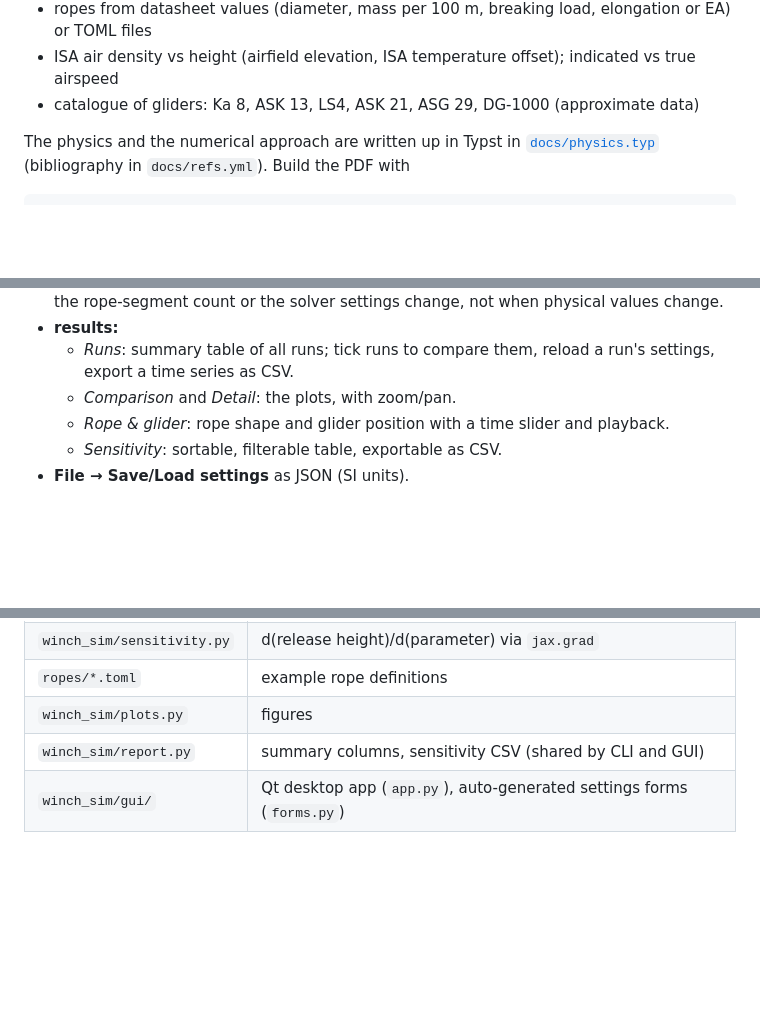
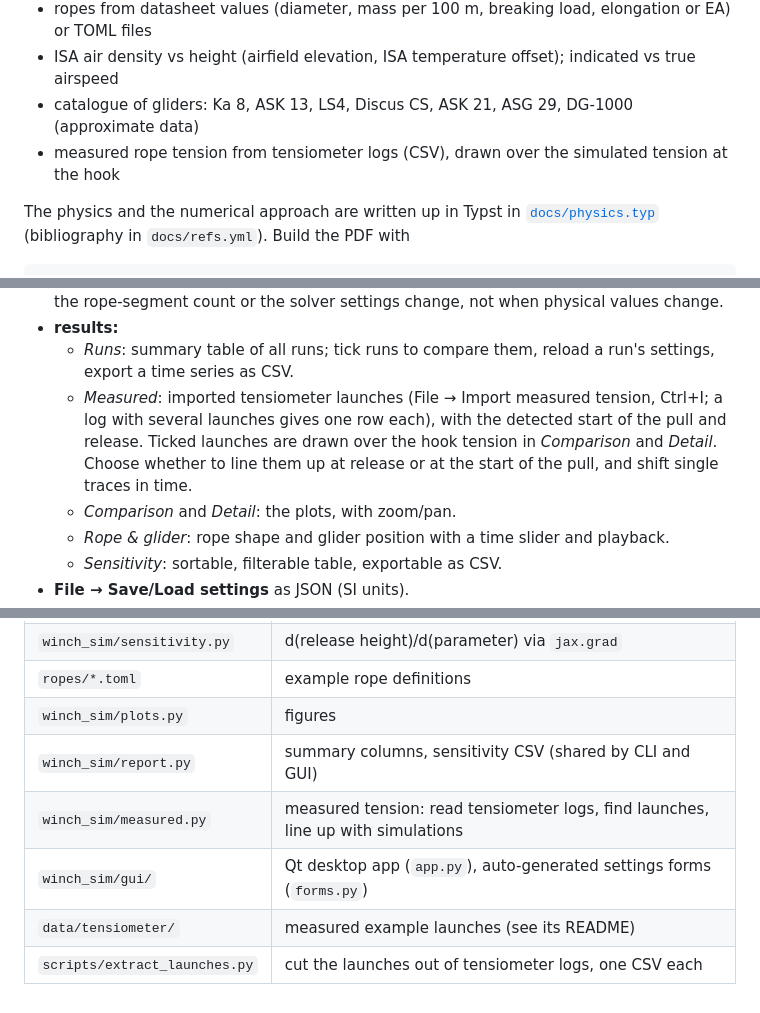
Before and after one commit to Niels-Skovgaard-Jensen/winch-start-simulator, a Markdown page: README.md, 3 parts joined by grey strips. Rendered like a GitHub page; blank space fills up the shorter version.

```diff
--- a/README.md
+++ b/README.md
@@ -16,7 +16,10 @@ Simulator for glider winch launches, written in JAX and solved with
   elongation or EA) or TOML files
 * ISA air density vs height (airfield elevation, ISA temperature offset);
   indicated vs true airspeed
-* catalogue of gliders: Ka 8, ASK 13, LS4, ASK 21, ASG 29, DG-1000 (approximate data)
+* catalogue of gliders: Ka 8, ASK 13, LS4, Discus CS, ASK 21, ASG 29, DG-1000
+  (approximate data)
+* measured rope tension from tensiometer logs (CSV), drawn over the simulated
+  tension at the hook
 
 The physics and the numerical approach are written up in Typst in
 [`docs/physics.typ`](docs/physics.typ) (bibliography in `docs/refs.yml`). Build the
@@ -92,6 +121,11 @@ A Qt (PySide6) window with:
 * **results:**
   * *Runs*: summary table of all runs; tick runs to compare them, reload a run's
     settings, export a time series as CSV.
+  * *Measured*: imported tensiometer launches (File → Import measured tension,
+    Ctrl+I; a log with several launches gives one row each), with the detected
+    start of the pull and release. Ticked launches are drawn over the hook tension
+    in *Comparison* and *Detail*. Choose whether to line them up at release or at
+    the start of the pull, and shift single traces in time.
   * *Comparison* and *Detail*: the plots, with zoom/pan.
   * *Rope & glider*: rope shape and glider position with a time slider and playback.
   * *Sensitivity*: sortable, filterable table, exportable as CSV.
@@ -164,4 +200,7 @@ series = time_series(launch, sol)  # numpy arrays for plotting
 | `ropes/*.toml` | example rope definitions |
 | `winch_sim/plots.py` | figures |
 | `winch_sim/report.py` | summary columns, sensitivity CSV (shared by CLI and GUI) |
+| `winch_sim/measured.py` | measured tension: read tensiometer logs, find launches, line up with simulations |
 | `winch_sim/gui/` | Qt desktop app (`app.py`), auto-generated settings forms (`forms.py`) |
+| `data/tensiometer/` | measured example launches (see its README) |
+| `scripts/extract_launches.py` | cut the launches out of tensiometer logs, one CSV each |
```
Also changed, not shown: other parts of README.md (+28 -0 lines), data/tensiometer/README.md (added, +47 -0 lines), docs/images/compare_measured.png (added), 16 other files.
